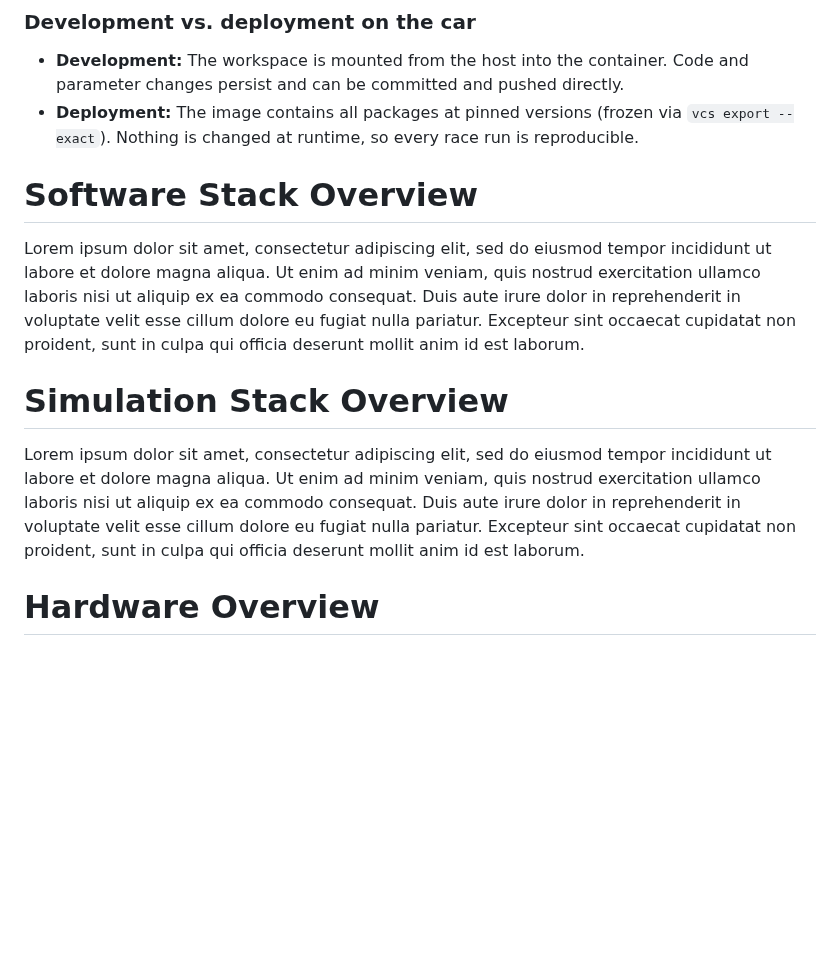
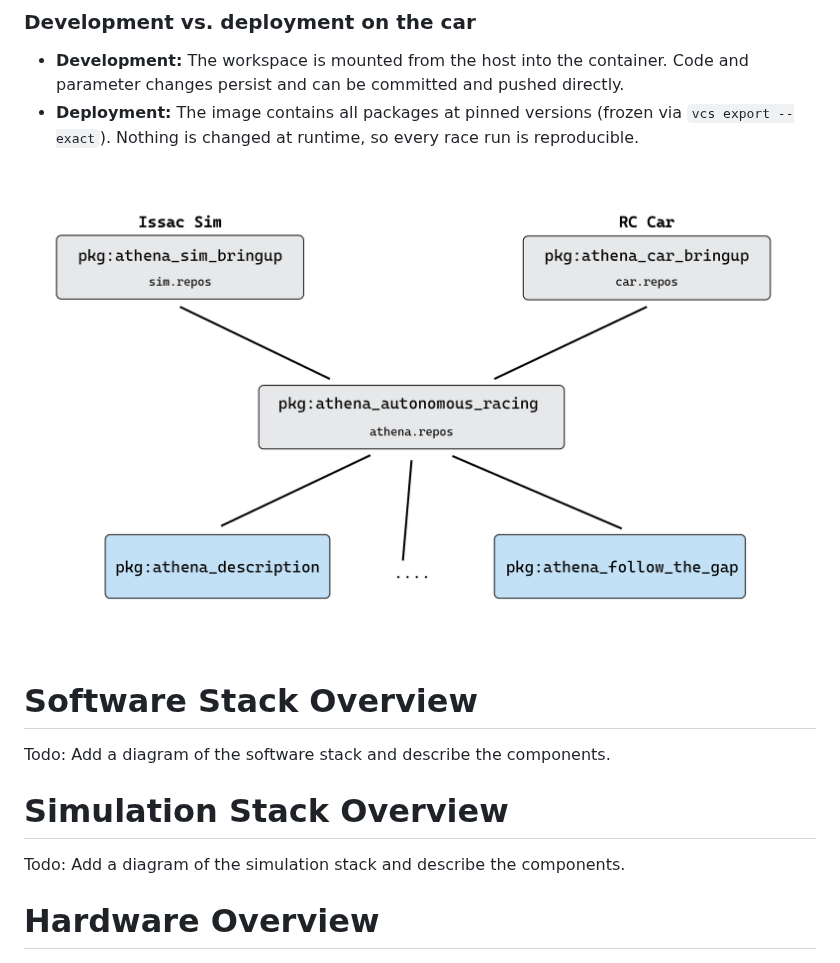
Before and after one commit to Autonomous-System-ZHAW/athena-documentation, a Markdown page: README.md, the part around the change. Rendered like a GitHub page; pictures changed too: images/high-level-stack-overview.png (added); blank space fills up the shorter version.

Commit message:
extend with high level stack overview img

```diff
--- a/README.md
+++ b/README.md
@@ -56,17 +56,18 @@ real sensors or the simulation.
   run is reproducible.
 
 
+![Branching model](images/high-level-stack-overview.png)
+
 # Software Stack Overview
 
-Lorem ipsum dolor sit amet, consectetur adipiscing elit, sed do eiusmod tempor incididunt ut labore et dolore magna aliqua. Ut enim ad minim veniam, quis nostrud exercitation ullamco laboris nisi ut aliquip ex ea commodo consequat. Duis aute irure dolor in reprehenderit in voluptate velit esse cillum dolore eu fugiat nulla pariatur. Excepteur sint occaecat cupidatat non proident, sunt in culpa qui officia deserunt mollit anim id est laborum.
+Todo: Add a diagram of the software stack and describe the components.
 
 
 # Simulation Stack Overview
 
-Lorem ipsum dolor sit amet, consectetur adipiscing elit, sed do eiusmod tempor incididunt ut labore et dolore magna aliqua. Ut enim ad minim veniam, quis nostrud exercitation ullamco laboris nisi ut aliquip ex ea commodo consequat. Duis aute irure dolor in reprehenderit in voluptate velit esse cillum dolore eu fugiat nulla pariatur. Excepteur sint occaecat cupidatat non proident, sunt in culpa qui officia deserunt mollit anim id est laborum.
+Todo: Add a diagram of the simulation stack and describe the components.
 
 # Hardware Overview
-
 
 ![Hardware overview](images/hardware-layout-background.png)
 
```
